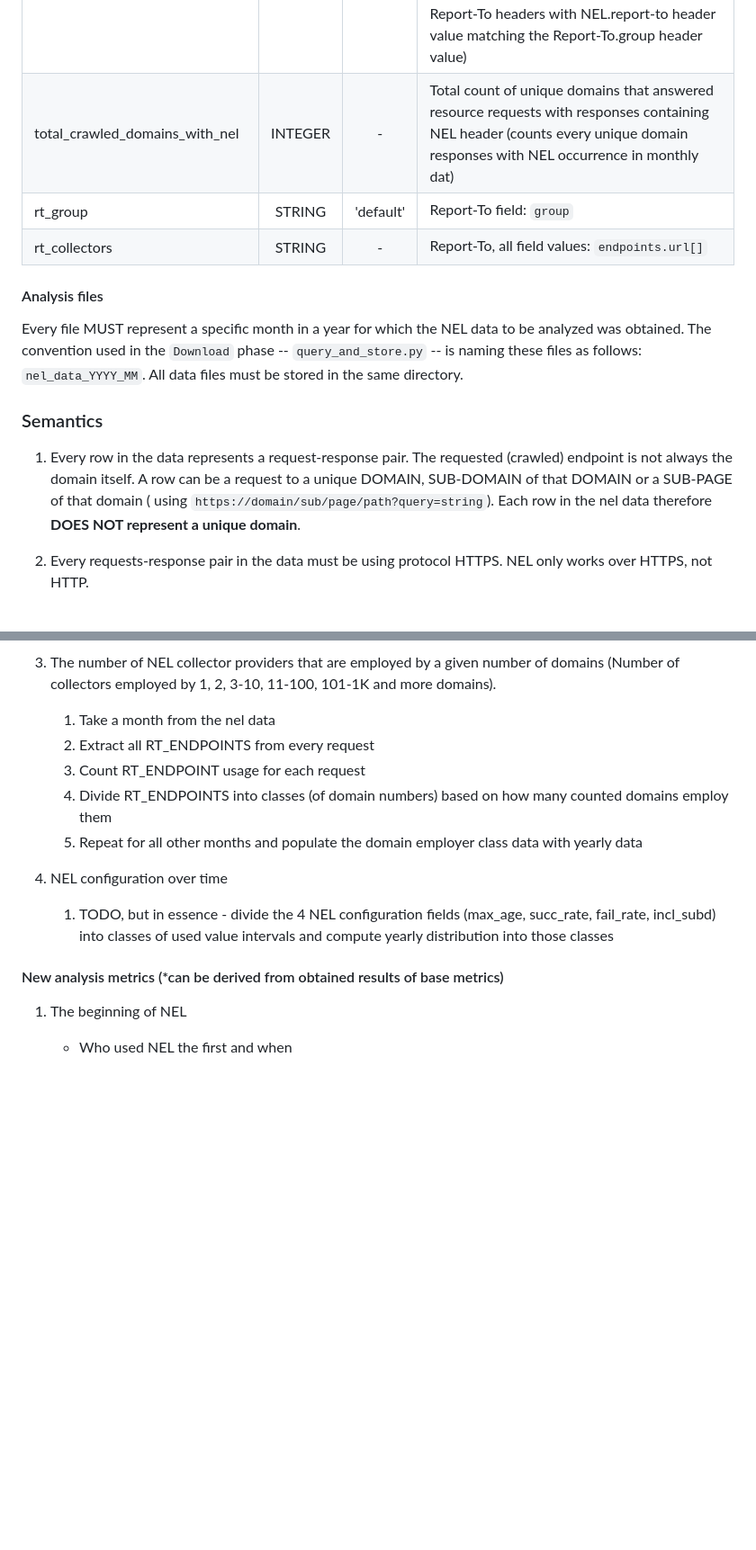
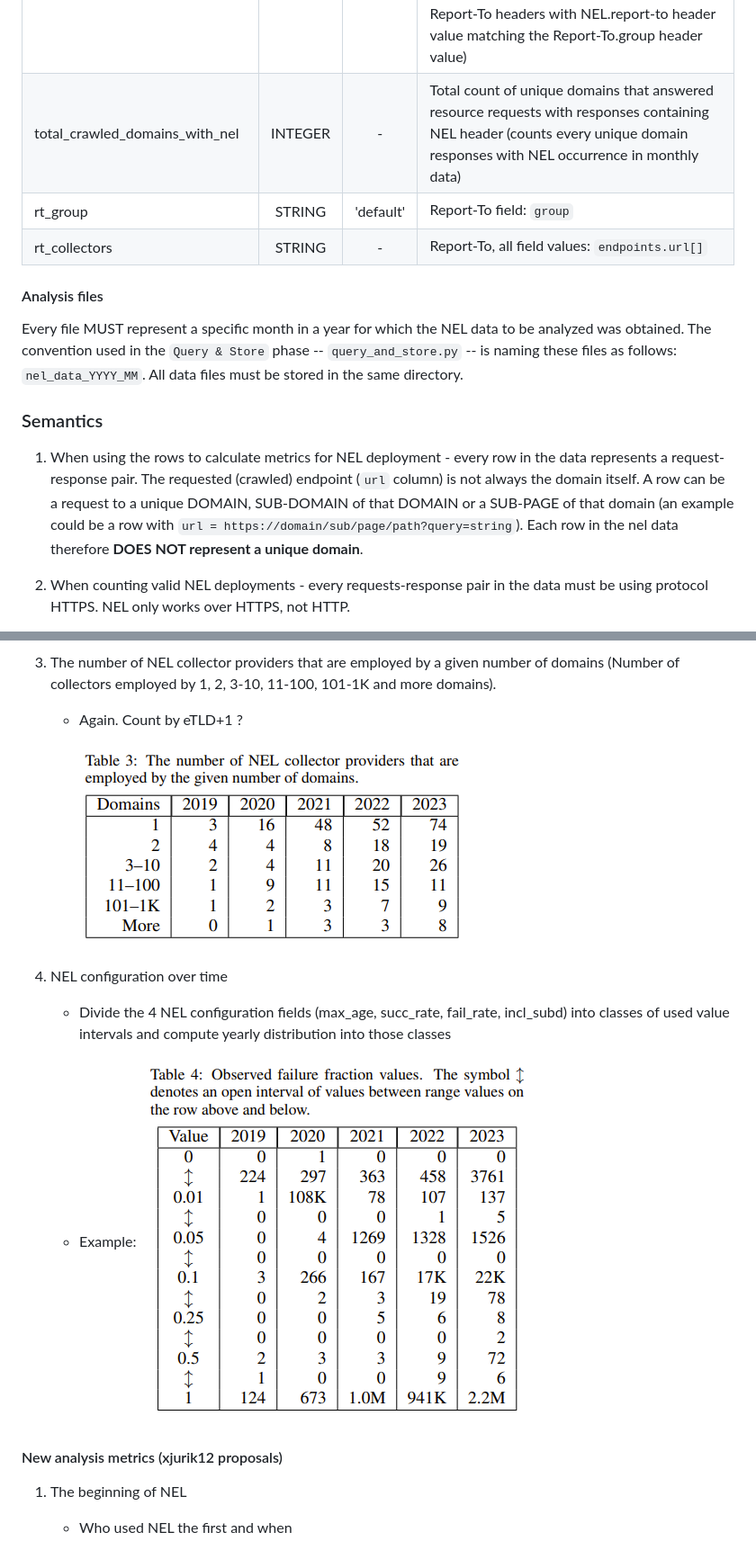
Before and after one commit to JurikMatej/IBP-NEL-Analysis-Scripts, a Markdown page: docs/NEL-analysis-data-contract.md, 2 parts joined by grey strips. Shown: that part at 90% size. GitHub-like rendering; pictures changed too: docs/img_2.png (added), docs/img_3.png (added); blank space fills up the shorter version.

```diff
--- a/docs/NEL-analysis-data-contract.md
+++ b/docs/NEL-analysis-data-contract.md
@@ -61,25 +63,26 @@ Abbreviation Legend:
 | nel_include_subdomains           | STRING  |  'false'   | NEL field: `include_subdomains`                                                                                                                                                                                                                                                                                                                                 |
 | nel_report_to                    | STRING  | 'default'  | NEL field: `report_to`                                                                                                                                                                                                                                                                                                                                          |
 | total_crawled_resources_with_nel | INTEGER |     -      | Total count of unique resource requests to which the response returned with NEL header (counts every unique resource responses with NEL occurrence in monthly data, but the returned data itself contains only those unique resource responses that also contained Report-To headers with NEL.report-to header value matching the Report-To.group header value) |
-| total_crawled_domains_with_nel   | INTEGER |     -      | Total count of unique domains that answered resource requests with responses containing NEL header (counts every unique domain responses with NEL occurrence in monthly dat)                                                                                                                                                                                    |
+| total_crawled_domains_with_nel   | INTEGER |     -      | Total count of unique domains that answered resource requests with responses containing NEL header (counts every unique domain responses with NEL occurrence in monthly data)                                                                                                                                                                                   |
 | rt_group                         | STRING  | 'default'  | Report-To field: `group`                                                                                                                                                                                                                                                                                                                                        |
 | rt_collectors                    | STRING  |     -      | Report-To, all field values: `endpoints.url[]`                                                                                                                                                                                                                                                                                                                  |
 
 #### Analysis files
 
 Every file MUST represent a specific month in a year for which the NEL data to be analyzed was obtained.
-The convention used in the `Download` phase -- `query_and_store.py` -- is naming these files as follows:
+The convention used in the `Query & Store` phase -- `query_and_store.py` -- is naming these files as follows:
 `nel_data_YYYY_MM`.
 All data files must be stored in the same directory.
 
 
 ### Semantics
 
-1. Every row in the data represents a request-response pair. The requested (crawled) endpoint is not always the domain
-   itself.
-   A row can be a request to a unique DOMAIN, SUB-DOMAIN of that DOMAIN or a SUB-PAGE of that domain (
-   using `https://domain/sub/page/path?query=string`).
+1. When using the rows to calculate metrics for NEL deployment - every row in the data represents a request-response pair.
+   The requested (crawled) endpoint (`url` column) is not always the domain itself.
+   A row can be a request to a unique DOMAIN, SUB-DOMAIN of that DOMAIN or a SUB-PAGE of that domain
+   (an example could be a row with `url = https://domain/sub/page/path?query=string`).
    Each row in the nel data therefore **DOES NOT represent a unique domain**.
 
-2. Every requests-response pair in the data must be using protocol HTTPS. NEL only works over HTTPS, not HTTP.
+2. When counting valid NEL deployments - every requests-response pair in the data must be using protocol HTTPS.
+   NEL only works over HTTPS, not HTTP.
 
@@ -117,19 +139,21 @@ All data files must be stored in the same directory.
 
 3. The number of NEL collector providers that are employed by a given number of domains (Number of collectors employed
    by 1, 2, 3-10, 11-100, 101-1K and more domains).
-    1. Take a month from the nel data
-    2. Extract all RT_ENDPOINTS from every request
-    3. Count RT_ENDPOINT usage for each request
-    4. Divide RT_ENDPOINTS into classes (of domain numbers) based on how many counted domains employ them
-    5. Repeat for all other months and populate the domain employer class data with yearly data
+
+   - Again. Count by eTLD+1 ?
+
+      ![img_2.png](img_2.png)
 
 
 4. NEL configuration over time
-    1. TODO, but in essence - divide the 4 NEL configuration fields (max_age, succ_rate, fail_rate, incl_subd)
+   - Divide the 4 NEL configuration fields (max_age, succ_rate, fail_rate, incl_subd)
    into classes of used value intervals and compute yearly distribution into those classes
 
+   - Example:
+       ![img_3.png](img_3.png)
 
-#### New analysis metrics (*can be derived from obtained results of base metrics)
+
+#### New analysis metrics (xjurik12 proposals)
 
 1. The beginning of NEL
    - Who used NEL the first and when
```
Also changed, not shown: other parts of docs/NEL-analysis-data-contract.md (+45 -21 lines), docs/img.png (added), docs/img_1.png (added).
